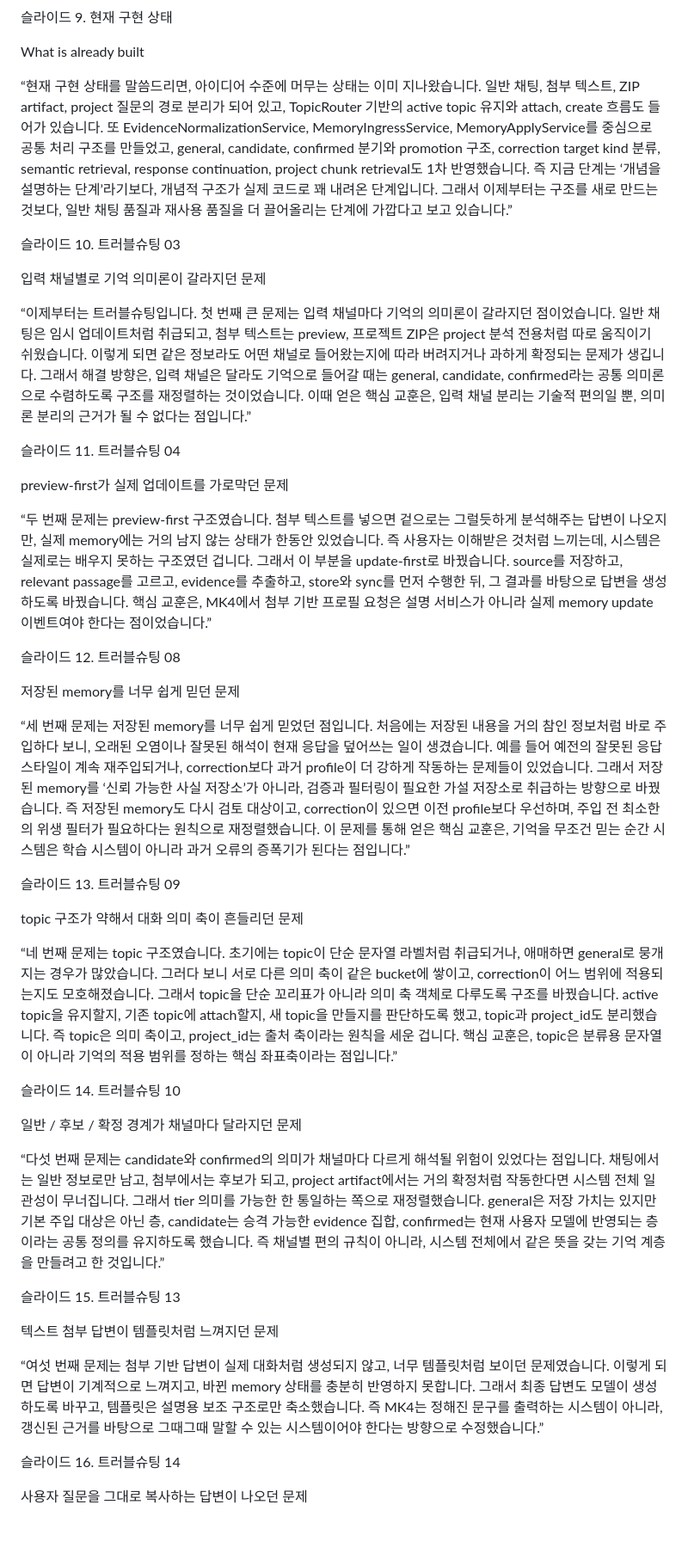
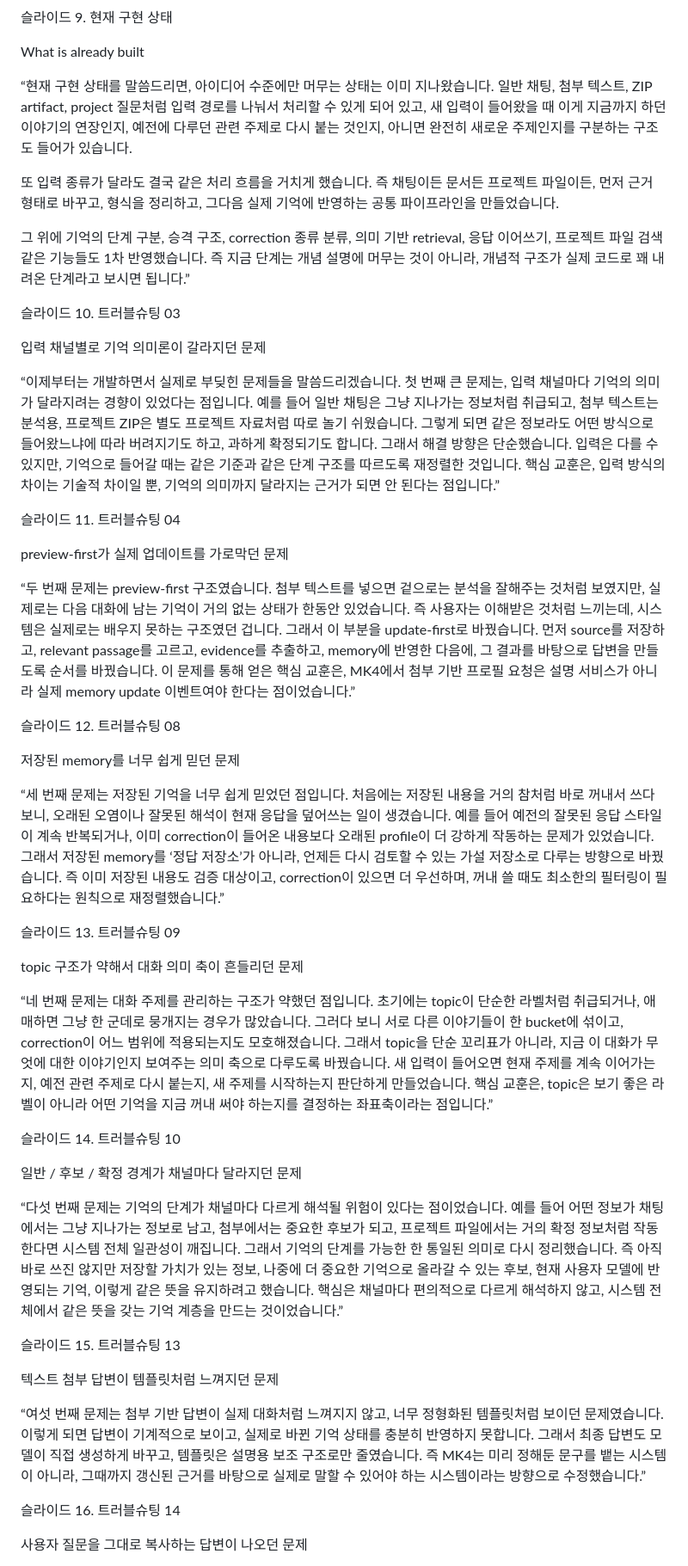
Before and after one commit to FoggyCaligo/MACHI, a Markdown page: MK4/MK4_LLM_발표대본.md, the part around one of its changes. Shown at 86% size. GitHub-like rendering; blank space fills up the shorter version.

```diff
--- a/MK4/MK4_LLM_발표대본.md
+++ b/MK4/MK4_LLM_발표대본.md
@@ -85,75 +81,78 @@ general은 저장 가치는 있지만 기본 응답에는 주입하지 않는
 
 What is already built
 
-“현재 구현 상태를 말씀드리면, 아이디어 수준에 머무는 상태는 이미 지나왔습니다.
-일반 채팅, 첨부 텍스트, ZIP artifact, project 질문의 경로 분리가 되어 있고, TopicRouter 기반의 active topic 유지와 attach, create 흐름도 들어가 있습니다.
-또 EvidenceNormalizationService, MemoryIngressService, MemoryApplyService를 중심으로 공통 처리 구조를 만들었고, general, candidate, confirmed 분기와 promotion 구조, correction target kind 분류, semantic retrieval, response continuation, project chunk retrieval도 1차 반영했습니다.
-즉 지금 단계는 ‘개념을 설명하는 단계’라기보다, 개념적 구조가 실제 코드로 꽤 내려온 단계입니다.
-그래서 이제부터는 구조를 새로 만드는 것보다, 일반 채팅 품질과 재사용 품질을 더 끌어올리는 단계에 가깝다고 보고 있습니다.”
+“현재 구현 상태를 말씀드리면, 아이디어 수준에만 머무는 상태는 이미 지나왔습니다.
+일반 채팅, 첨부 텍스트, ZIP artifact, project 질문처럼 입력 경로를 나눠서 처리할 수 있게 되어 있고,
+새 입력이 들어왔을 때 이게 지금까지 하던 이야기의 연장인지, 예전에 다루던 관련 주제로 다시 붙는 것인지, 아니면 완전히 새로운 주제인지를 구분하는 구조도 들어가 있습니다.
+
+또 입력 종류가 달라도 결국 같은 처리 흐름을 거치게 했습니다.
+즉 채팅이든 문서든 프로젝트 파일이든, 먼저 근거 형태로 바꾸고, 형식을 정리하고, 그다음 실제 기억에 반영하는 공통 파이프라인을 만들었습니다.
+
+그 위에 기억의 단계 구분, 승격 구조, correction 종류 분류, 의미 기반 retrieval, 응답 이어쓰기, 프로젝트 파일 검색 같은 기능들도 1차 반영했습니다.
+즉 지금 단계는 개념 설명에 머무는 것이 아니라, 개념적 구조가 실제 코드로 꽤 내려온 단계라고 보시면 됩니다.”
 
 슬라이드 10. 트러블슈팅 03
 
 입력 채널별로 기억 의미론이 갈라지던 문제
 
-“이제부터는 트러블슈팅입니다.
-첫 번째 큰 문제는 입력 채널마다 기억의 의미론이 갈라지던 점이었습니다.
-일반 채팅은 임시 업데이트처럼 취급되고, 첨부 텍스트는 preview, 프로젝트 ZIP은 project 분석 전용처럼 따로 움직이기 쉬웠습니다.
-이렇게 되면 같은 정보라도 어떤 채널로 들어왔는지에 따라 버려지거나 과하게 확정되는 문제가 생깁니다.
-그래서 해결 방향은, 입력 채널은 달라도 기억으로 들어갈 때는 general, candidate, confirmed라는 공통 의미론으로 수렴하도록 구조를 재정렬하는 것이었습니다.
-이때 얻은 핵심 교훈은, 입력 채널 분리는 기술적 편의일 뿐, 의미론 분리의 근거가 될 수 없다는 점입니다.”
+“이제부터는 개발하면서 실제로 부딪힌 문제들을 말씀드리겠습니다.
+첫 번째 큰 문제는, 입력 채널마다 기억의 의미가 달라지려는 경향이 있었다는 점입니다.
+예를 들어 일반 채팅은 그냥 지나가는 정보처럼 취급되고, 첨부 텍스트는 분석용, 프로젝트 ZIP은 별도 프로젝트 자료처럼 따로 놀기 쉬웠습니다.
+그렇게 되면 같은 정보라도 어떤 방식으로 들어왔느냐에 따라 버려지기도 하고, 과하게 확정되기도 합니다.
+그래서 해결 방향은 단순했습니다.
+입력은 다를 수 있지만, 기억으로 들어갈 때는 같은 기준과 같은 단계 구조를 따르도록 재정렬한 것입니다.
+핵심 교훈은, 입력 방식의 차이는 기술적 차이일 뿐, 기억의 의미까지 달라지는 근거가 되면 안 된다는 점입니다.”
 
 슬라이드 11. 트러블슈팅 04
 
 preview-first가 실제 업데이트를 가로막던 문제
 
 “두 번째 문제는 preview-first 구조였습니다.
-첨부 텍스트를 넣으면 겉으로는 그럴듯하게 분석해주는 답변이 나오지만, 실제 memory에는 거의 남지 않는 상태가 한동안 있었습니다.
+첨부 텍스트를 넣으면 겉으로는 분석을 잘해주는 것처럼 보였지만, 실제로는 다음 대화에 남는 기억이 거의 없는 상태가 한동안 있었습니다.
 즉 사용자는 이해받은 것처럼 느끼는데, 시스템은 실제로는 배우지 못하는 구조였던 겁니다.
 그래서 이 부분을 update-first로 바꿨습니다.
-source를 저장하고, relevant passage를 고르고, evidence를 추출하고, store와 sync를 먼저 수행한 뒤, 그 결과를 바탕으로 답변을 생성하도록 바꿨습니다.
-핵심 교훈은, MK4에서 첨부 기반 프로필 요청은 설명 서비스가 아니라 실제 memory update 이벤트여야 한다는 점이었습니다.”
+먼저 source를 저장하고, relevant passage를 고르고, evidence를 추출하고, memory에 반영한 다음에, 그 결과를 바탕으로 답변을 만들도록 순서를 바꿨습니다.
+이 문제를 통해 얻은 핵심 교훈은, MK4에서 첨부 기반 프로필 요청은 설명 서비스가 아니라 실제 memory update 이벤트여야 한다는 점이었습니다.”
 
 슬라이드 12. 트러블슈팅 08
 
 저장된 memory를 너무 쉽게 믿던 문제
 
-“세 번째 문제는 저장된 memory를 너무 쉽게 믿었던 점입니다.
-처음에는 저장된 내용을 거의 참인 정보처럼 바로 주입하다 보니, 오래된 오염이나 잘못된 해석이 현재 응답을 덮어쓰는 일이 생겼습니다.
-예를 들어 예전의 잘못된 응답 스타일이 계속 재주입되거나, correction보다 과거 profile이 더 강하게 작동하는 문제들이 있었습니다.
-그래서 저장된 memory를 ‘신뢰 가능한 사실 저장소’가 아니라, 검증과 필터링이 필요한 가설 저장소로 취급하는 방향으로 바꿨습니다.
-즉 저장된 memory도 다시 검토 대상이고, correction이 있으면 이전 profile보다 우선하며, 주입 전 최소한의 위생 필터가 필요하다는 원칙으로 재정렬했습니다.
-이 문제를 통해 얻은 핵심 교훈은, 기억을 무조건 믿는 순간 시스템은 학습 시스템이 아니라 과거 오류의 증폭기가 된다는 점입니다.”
+“세 번째 문제는 저장된 기억을 너무 쉽게 믿었던 점입니다.
+처음에는 저장된 내용을 거의 참처럼 바로 꺼내서 쓰다 보니, 오래된 오염이나 잘못된 해석이 현재 응답을 덮어쓰는 일이 생겼습니다.
+예를 들어 예전의 잘못된 응답 스타일이 계속 반복되거나, 이미 correction이 들어온 내용보다 오래된 profile이 더 강하게 작동하는 문제가 있었습니다.
+그래서 저장된 memory를 ‘정답 저장소’가 아니라, 언제든 다시 검토할 수 있는 가설 저장소로 다루는 방향으로 바꿨습니다.
+즉 이미 저장된 내용도 검증 대상이고, correction이 있으면 더 우선하며, 꺼내 쓸 때도 최소한의 필터링이 필요하다는 원칙으로 재정렬했습니다.”
 
 슬라이드 13. 트러블슈팅 09
 
 topic 구조가 약해서 대화 의미 축이 흔들리던 문제
 
-“네 번째 문제는 topic 구조였습니다.
-초기에는 topic이 단순 문자열 라벨처럼 취급되거나, 애매하면 general로 뭉개지는 경우가 많았습니다.
-그러다 보니 서로 다른 의미 축이 같은 bucket에 쌓이고, correction이 어느 범위에 적용되는지도 모호해졌습니다.
-그래서 topic을 단순 꼬리표가 아니라 의미 축 객체로 다루도록 구조를 바꿨습니다.
-active topic을 유지할지, 기존 topic에 attach할지, 새 topic을 만들지를 판단하도록 했고, topic과 project_id도 분리했습니다.
-즉 topic은 의미 축이고, project_id는 출처 축이라는 원칙을 세운 겁니다.
-핵심 교훈은, topic은 분류용 문자열이 아니라 기억의 적용 범위를 정하는 핵심 좌표축이라는 점입니다.”
+“네 번째 문제는 대화 주제를 관리하는 구조가 약했던 점입니다.
+초기에는 topic이 단순한 라벨처럼 취급되거나, 애매하면 그냥 한 군데로 뭉개지는 경우가 많았습니다.
+그러다 보니 서로 다른 이야기들이 한 bucket에 섞이고, correction이 어느 범위에 적용되는지도 모호해졌습니다.
+그래서 topic을 단순 꼬리표가 아니라, 지금 이 대화가 무엇에 대한 이야기인지 보여주는 의미 축으로 다루도록 바꿨습니다.
+새 입력이 들어오면 현재 주제를 계속 이어가는지, 예전 관련 주제로 다시 붙는지, 새 주제를 시작하는지 판단하게 만들었습니다.
+핵심 교훈은, topic은 보기 좋은 라벨이 아니라 어떤 기억을 지금 꺼내 써야 하는지를 결정하는 좌표축이라는 점입니다.”
 
 슬라이드 14. 트러블슈팅 10
 
 일반 / 후보 / 확정 경계가 채널마다 달라지던 문제
 
-“다섯 번째 문제는 candidate와 confirmed의 의미가 채널마다 다르게 해석될 위험이 있었다는 점입니다.
-채팅에서는 일반 정보로만 남고, 첨부에서는 후보가 되고, project artifact에서는 거의 확정처럼 작동한다면 시스템 전체 일관성이 무너집니다.
-그래서 tier 의미를 가능한 한 통일하는 쪽으로 재정렬했습니다.
-general은 저장 가치는 있지만 기본 주입 대상은 아닌 층, candidate는 승격 가능한 evidence 집합, confirmed는 현재 사용자 모델에 반영되는 층이라는 공통 정의를 유지하도록 했습니다.
-즉 채널별 편의 규칙이 아니라, 시스템 전체에서 같은 뜻을 갖는 기억 계층을 만들려고 한 것입니다.”
+“다섯 번째 문제는 기억의 단계가 채널마다 다르게 해석될 위험이 있다는 점이었습니다.
+예를 들어 어떤 정보가 채팅에서는 그냥 지나가는 정보로 남고, 첨부에서는 중요한 후보가 되고, 프로젝트 파일에서는 거의 확정 정보처럼 작동한다면 시스템 전체 일관성이 깨집니다.
+그래서 기억의 단계를 가능한 한 통일된 의미로 다시 정리했습니다.
+즉 아직 바로 쓰진 않지만 저장할 가치가 있는 정보, 나중에 더 중요한 기억으로 올라갈 수 있는 후보, 현재 사용자 모델에 반영되는 기억, 이렇게 같은 뜻을 유지하려고 했습니다.
+핵심은 채널마다 편의적으로 다르게 해석하지 않고, 시스템 전체에서 같은 뜻을 갖는 기억 계층을 만드는 것이었습니다.”
 
 슬라이드 15. 트러블슈팅 13
 
 텍스트 첨부 답변이 템플릿처럼 느껴지던 문제
 
-“여섯 번째 문제는 첨부 기반 답변이 실제 대화처럼 생성되지 않고, 너무 템플릿처럼 보이던 문제였습니다.
-이렇게 되면 답변이 기계적으로 느껴지고, 바뀐 memory 상태를 충분히 반영하지 못합니다.
-그래서 최종 답변도 모델이 생성하도록 바꾸고, 템플릿은 설명용 보조 구조로만 축소했습니다.
-즉 MK4는 정해진 문구를 출력하는 시스템이 아니라, 갱신된 근거를 바탕으로 그때그때 말할 수 있는 시스템이어야 한다는 방향으로 수정했습니다.”
+“여섯 번째 문제는 첨부 기반 답변이 실제 대화처럼 느껴지지 않고, 너무 정형화된 템플릿처럼 보이던 문제였습니다.
+이렇게 되면 답변이 기계적으로 보이고, 실제로 바뀐 기억 상태를 충분히 반영하지 못합니다.
+그래서 최종 답변도 모델이 직접 생성하게 바꾸고, 템플릿은 설명용 보조 구조로만 줄였습니다.
+즉 MK4는 미리 정해둔 문구를 뱉는 시스템이 아니라, 그때까지 갱신된 근거를 바탕으로 실제로 말할 수 있어야 하는 시스템이라는 방향으로 수정했습니다.”
 
 슬라이드 16. 트러블슈팅 14
 
```
Also changed, not shown: other parts of MK4/MK4_LLM_발표대본.md (+82 -81 lines).
